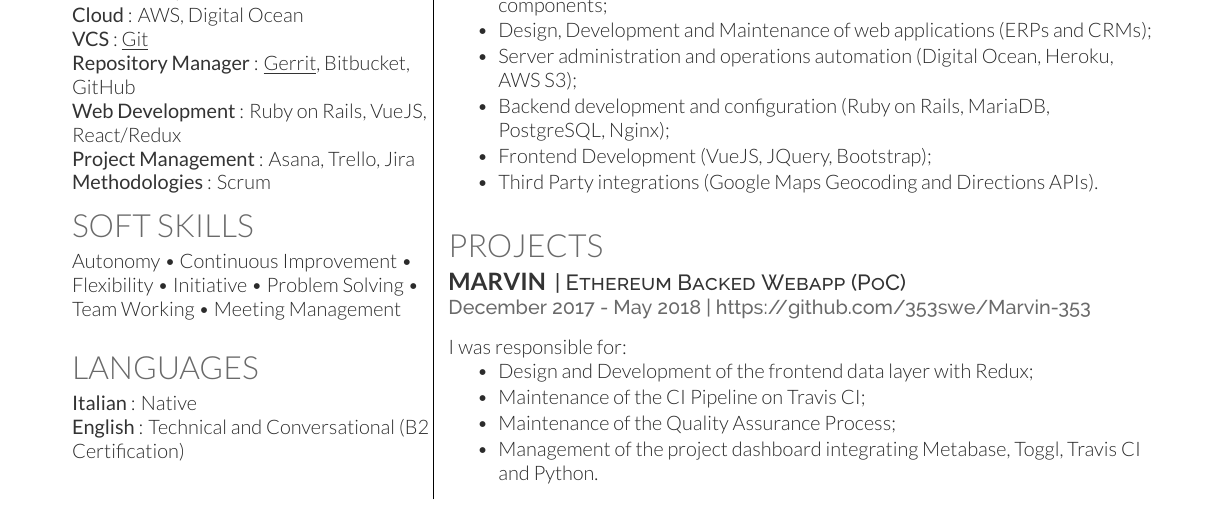
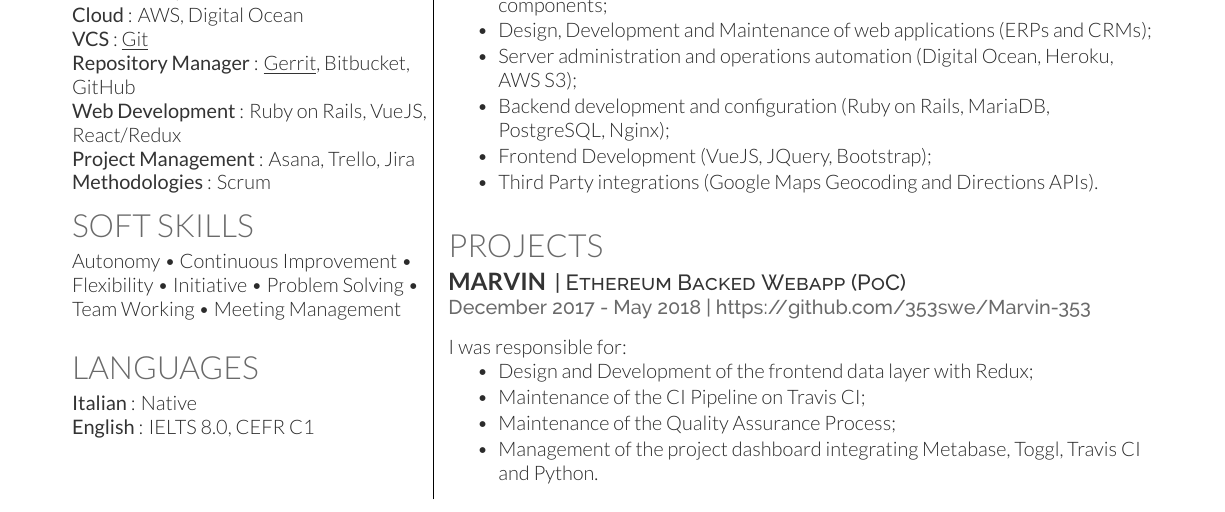
Before and after one commit to gmarraff/resume, a LaTeX CV (cv.tex): part of the page, cut so that both start at the same text. Compiled offline with XeLaTeX.

Commit message:
Update English skills

```diff
--- a/cv.tex
+++ b/cv.tex
@@ -130,7 +130,7 @@
 Initiative \textbullet{} Problem Solving \textbullet{} Team Working 	\textbullet{} Meeting Management\sectionsep
 \section{Languages}
 \custombold{Italian}: Native\\
-\custombold{English}: Technical and Conversational (B2 Certification)
+\custombold{English}: IELTS 8.0, CEFR C1
 \sectionsep
 
 %%%%%%%%%%%%%%%%%%%%%%%%%%%%%%%%%%%%%%
```
